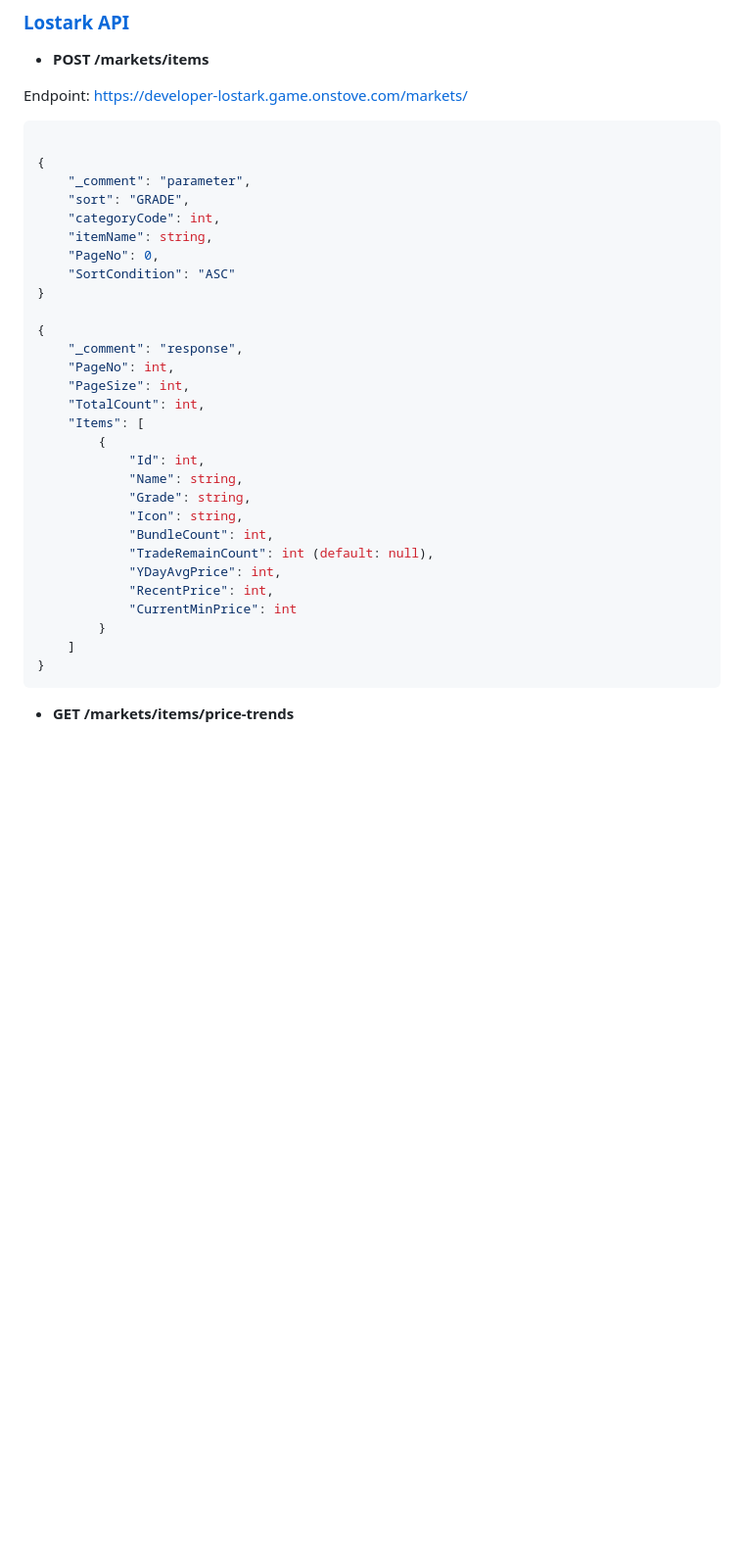
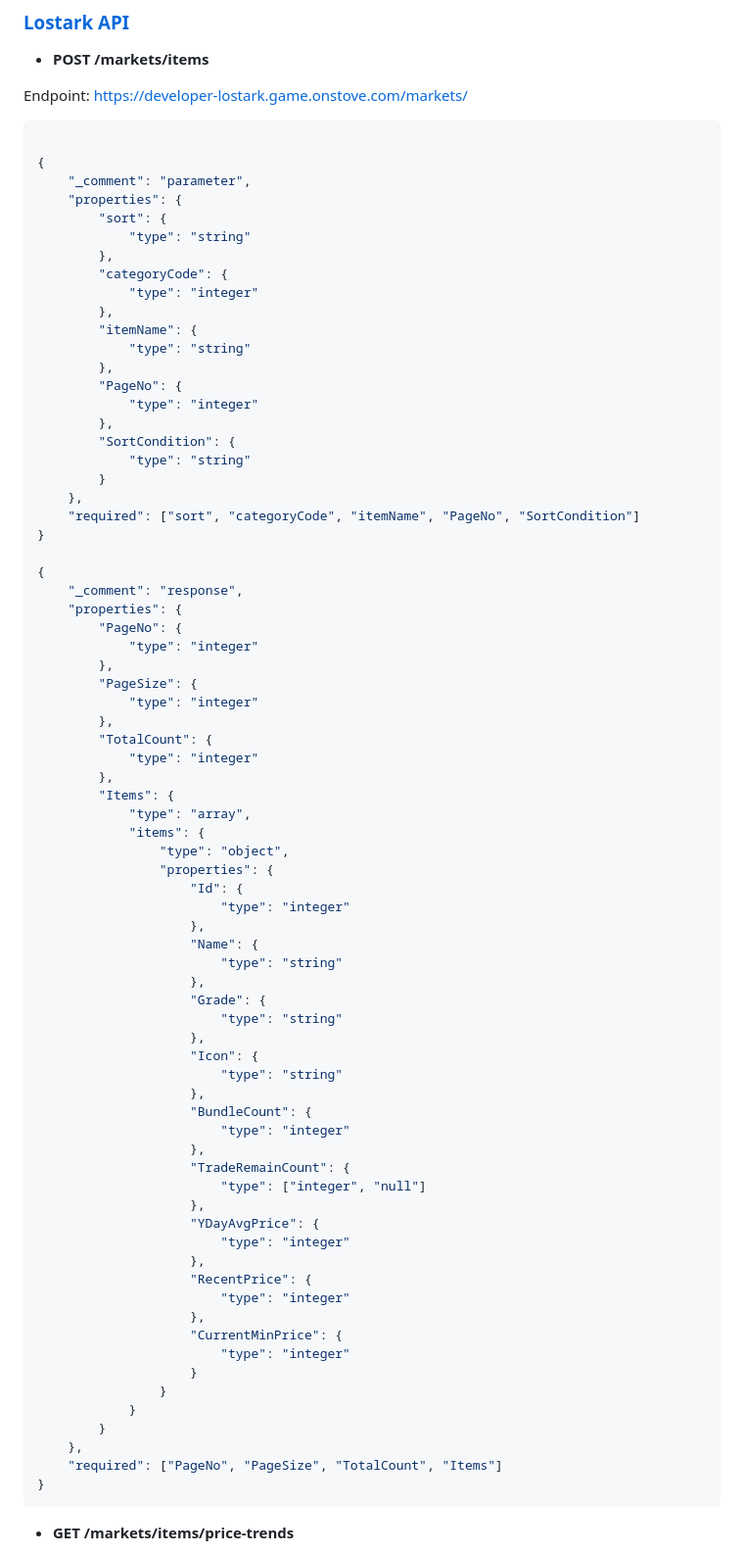
Before and after one commit to augusstt06/loa_market, a Markdown page: README.md, the part around one of its changes. Shown at 98% size. Rendered like a GitHub page; blank space fills up the shorter version.

Commit message:
fix: README

````diff
--- a/README.md
+++ b/README.md
@@ -76,31 +76,75 @@ Endpoint: https://developer-lostark.game.onstove.com/markets/
 
 {
     "_comment": "parameter",
-    "sort": "GRADE",
-    "categoryCode": int,
-    "itemName": string,
-    "PageNo": 0,
-    "SortCondition": "ASC"
+    "properties": {
+        "sort": {
+            "type": "string"
+        },
+        "categoryCode": {
+            "type": "integer"
+        },
+        "itemName": {
+            "type": "string"
+        },
+        "PageNo": {
+            "type": "integer"
+        },
+        "SortCondition": {
+            "type": "string"
+        }
+    },
+    "required": ["sort", "categoryCode", "itemName", "PageNo", "SortCondition"]
 }
 
 {
     "_comment": "response",
-    "PageNo": int,
-    "PageSize": int,
-    "TotalCount": int,
-    "Items": [
-        {
-            "Id": int,
-            "Name": string,
-            "Grade": string,
-            "Icon": string,
-            "BundleCount": int,
-            "TradeRemainCount": int (default: null),
-            "YDayAvgPrice": int,
-            "RecentPrice": int,
-            "CurrentMinPrice": int
+    "properties": {
+        "PageNo": {
+            "type": "integer"
+        },
+        "PageSize": {
+            "type": "integer"
+        },
+        "TotalCount": {
+            "type": "integer"
+        },
+        "Items": {
+            "type": "array",
+            "items": {
+                "type": "object",
+                "properties": {
+                    "Id": {
+                        "type": "integer"
+                    },
+                    "Name": {
+                        "type": "string"
+                    },
+                    "Grade": {
+                        "type": "string"
+                    },
+                    "Icon": {
+                        "type": "string"
+                    },
+                    "BundleCount": {
+                        "type": "integer"
+                    },
+                    "TradeRemainCount": {
+                        "type": ["integer", "null"]
+                    },
+                    "YDayAvgPrice": {
+                        "type": "integer"
+                    },
+                    "RecentPrice": {
+                        "type": "integer"
+                    },
+                    "CurrentMinPrice": {
+                        "type": "integer"
+                    }
+                }
+            }
         }
-    ]
+    },
+    "required": ["PageNo", "PageSize", "TotalCount", "Items"]
 }
 ```
 
````
Also changed, not shown: other parts of README.md (+32 -11 lines).
